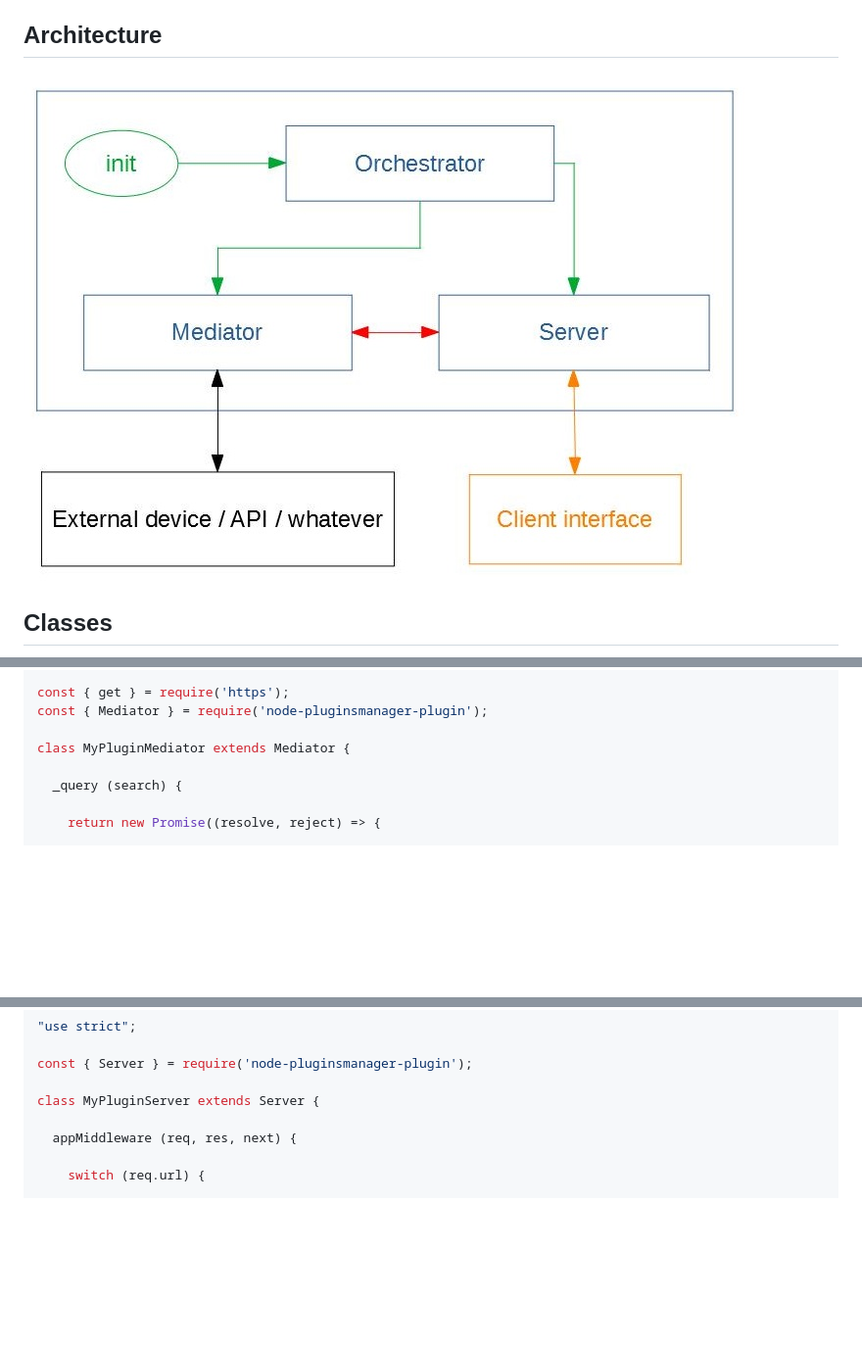
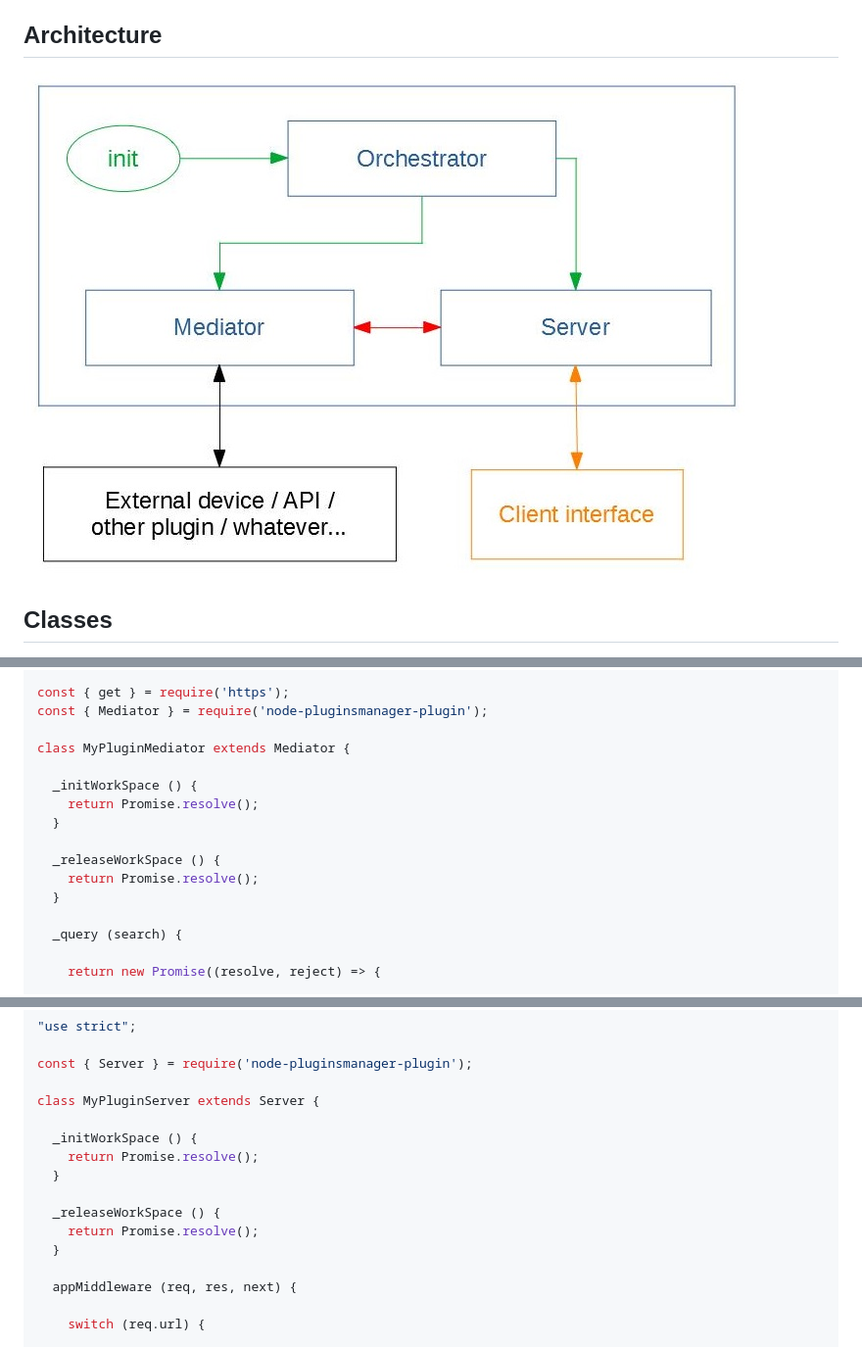
Before and after one commit to Psychopoulet/node-pluginsmanager-plugin, a Markdown page: README.md, 3 parts joined by grey strips. Shown at 98% size. GitHub-like rendering; pictures changed too: documentation/functional.jpg; blank space fills up the shorter version.

```diff
--- a/README.md
+++ b/README.md
@@ -145,6 +181,14 @@ const { get } = require('https');
 const { Mediator } = require('node-pluginsmanager-plugin');
 
 class MyPluginMediator extends Mediator {
+
+  _initWorkSpace () {
+    return Promise.resolve();
+  }
+
+  _releaseWorkSpace () {
+    return Promise.resolve();
+  }
 
   _query (search) {
 
@@ -196,6 +240,14 @@ class MyPluginMediator extends Mediator {
 const { Server } = require('node-pluginsmanager-plugin');
 
 class MyPluginServer extends Server {
+
+  _initWorkSpace () {
+    return Promise.resolve();
+  }
+
+  _releaseWorkSpace () {
+    return Promise.resolve();
+  }
 
   appMiddleware (req, res, next) {
 
```
Also changed, not shown: other parts of README.md (+63 -27 lines), 2 other files.
